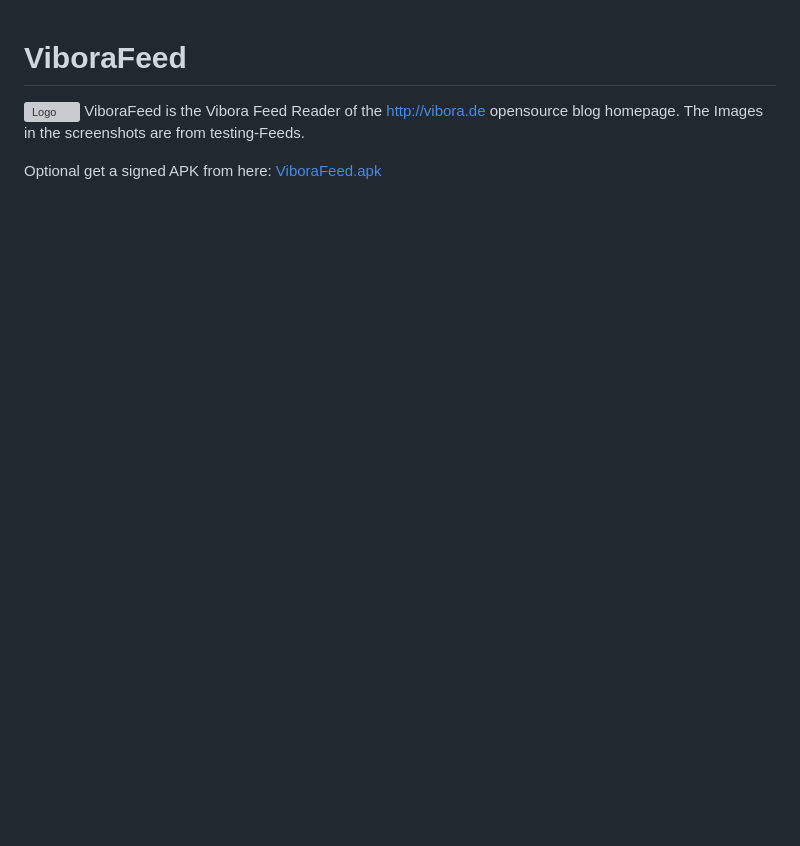
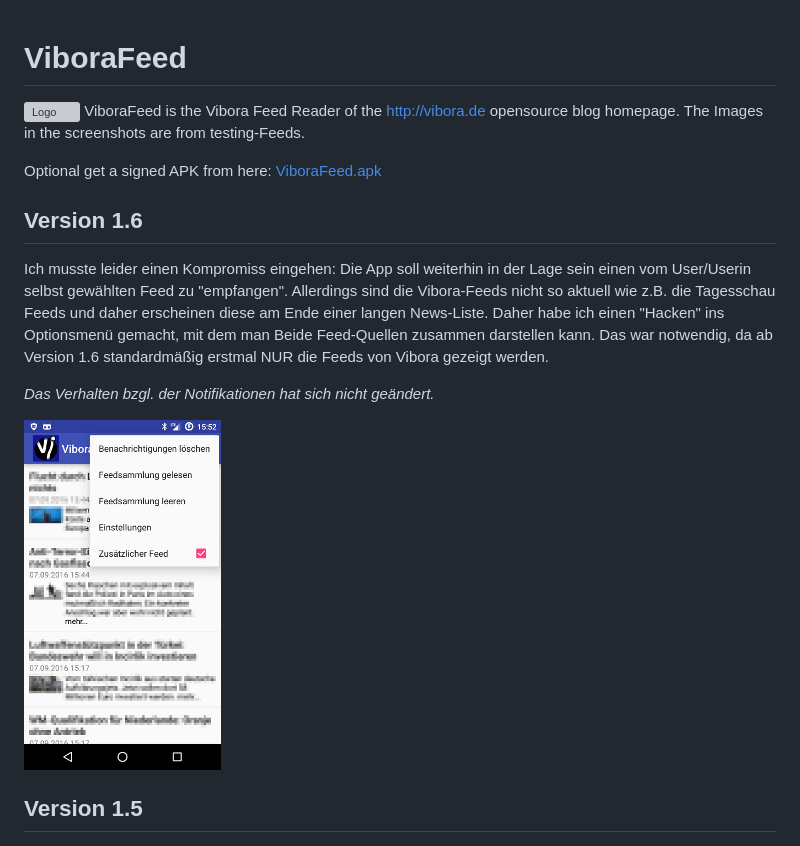
Before and after one commit to no-go/ViboraFeed, a Markdown page: README.md, the part around the change. GitHub-like rendering; pictures changed too: img/v16.jpg (added); blank space fills up the shorter version; grey boxes are pictures that could not be loaded.

Commit message:
App shows Vibora Feeds only until you check the additional Feed option.

```diff
--- a/README.md
+++ b/README.md
@@ -4,6 +4,16 @@
 The Images in the screenshots are from testing-Feeds.
 
 Optional get a signed APK from here: [ViboraFeed.apk](https://github.com/no-go/ViboraFeed/blob/master/app/app-release.apk?raw=true)
+
+## Version 1.6
+
+Ich musste leider einen Kompromiss eingehen: Die App soll weiterhin in der Lage sein einen vom User/Userin selbst gewählten Feed zu "empfangen". Allerdings sind die Vibora-Feeds nicht so aktuell wie z.B. die Tagesschau Feeds und daher erscheinen diese am Ende einer langen News-Liste. Daher habe ich einen "Hacken" ins Optionsmenü gemacht, mit dem man Beide Feed-Quellen zusammen darstellen kann. Das war notwendig, da ab Version 1.6 standardmäßig erstmal NUR die Feeds von Vibora gezeigt werden.
+
+*Das Verhalten bzgl. der Notifikationen hat sich nicht geändert.*
+
+![Screenshots v1.6](img/v16.jpg)
+
+## Version 1.5
 
 ![Screenshots v1.5 beta](img/v15.jpg)
 
```
Also changed, not shown: 7 other files.
